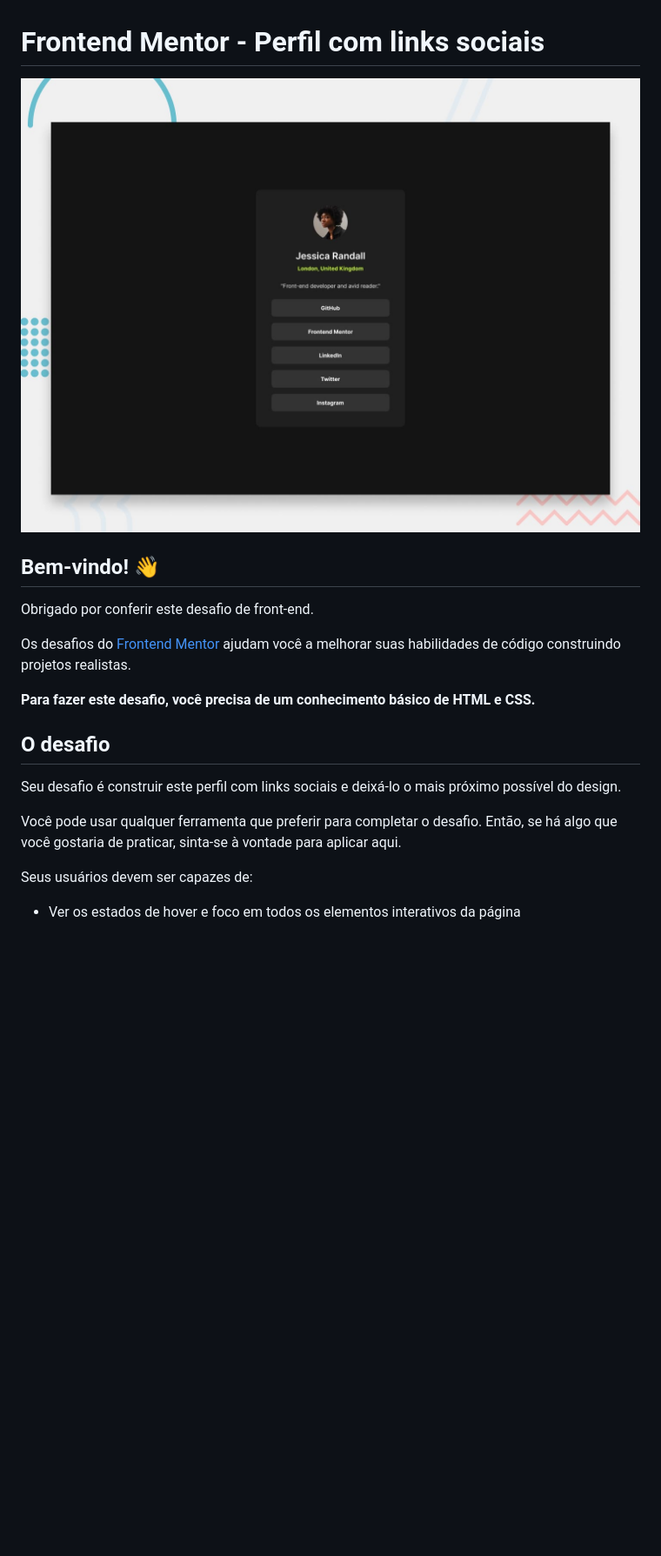
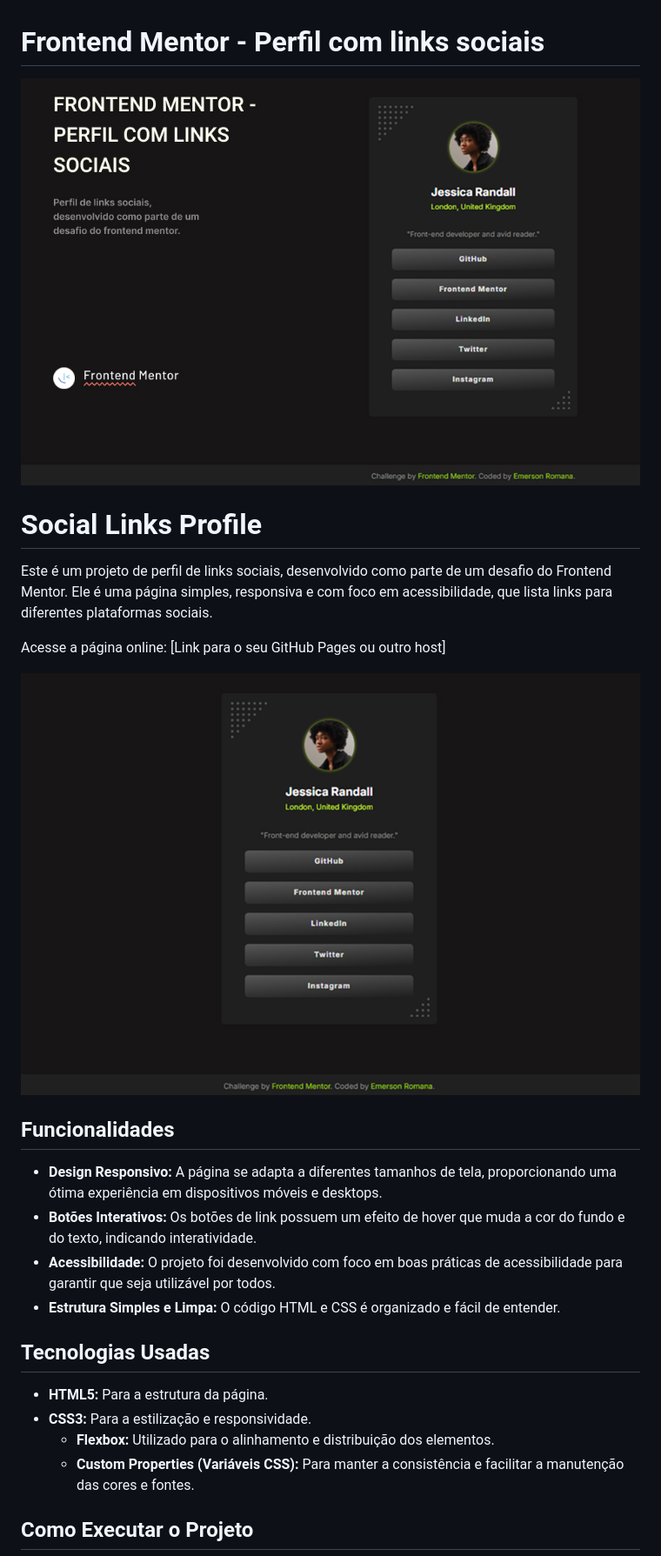
Before and after one commit to EmersonRomana/links-profile-FrontMentor, a Markdown page: README.md, the part around the change printed below. Shown: that part at 87% size. GitHub-like rendering; pictures changed too: assets/images/cover-profileLink-FrontMentor.jpg (added), assets/images/image 2.jpg (added); blank space fills up the shorter version.

Commit message:
Termmino do Readme

```diff
--- a/README.md
+++ b/README.md
@@ -1,22 +1,28 @@
 # Frontend Mentor - Perfil com links sociais
 
-![Pré-visualização do design para o desafio de codificação Social links profile](./preview.jpg)
+![Pré-visualização do design para o desafio de codificação Social links profile](./assets/images/cover-profileLink-FrontMentor.jpg)
 
-## Bem-vindo! 👋
+# Social Links Profile
 
-Obrigado por conferir este desafio de front-end.
+Este é um projeto de perfil de links sociais, desenvolvido como parte de um desafio do Frontend Mentor. Ele é uma página simples, responsiva e com foco em acessibilidade, que lista links para diferentes plataformas sociais.
 
-Os desafios do [Frontend Mentor](https://www.frontendmentor.io) ajudam você a melhorar suas habilidades de código construindo projetos realistas.
+Acesse a página online: [Link para o seu GitHub Pages ou outro host]
 
-**Para fazer este desafio, você precisa de um conhecimento básico de HTML e CSS.**
+![Visualização do projeto](./assets/images/image%202.jpg)
 
-## O desafio
+## Funcionalidades
 
-Seu desafio é construir este perfil com links sociais e deixá-lo o mais próximo possível do design.
+- **Design Responsivo:** A página se adapta a diferentes tamanhos de tela, proporcionando uma ótima experiência em dispositivos móveis e desktops.
+- **Botões Interativos:** Os botões de link possuem um efeito de hover que muda a cor do fundo e do texto, indicando interatividade.
+- **Acessibilidade:** O projeto foi desenvolvido com foco em boas práticas de acessibilidade para garantir que seja utilizável por todos.
+- **Estrutura Simples e Limpa:** O código HTML e CSS é organizado e fácil de entender.
 
-Você pode usar qualquer ferramenta que preferir para completar o desafio. Então, se há algo que você gostaria de praticar, sinta-se à vontade para aplicar aqui.
+## Tecnologias Usadas
 
-Seus usuários devem ser capazes de:
+- **HTML5:** Para a estrutura da página.
+- **CSS3:** Para a estilização e responsividade.
+  - **Flexbox:** Utilizado para o alinhamento e distribuição dos elementos.
+  - **Custom Properties (Variáveis CSS):** Para manter a consistência e facilitar a manutenção das cores e fontes.
 
-- Ver os estados de hover e foco em todos os elementos interativos da página
+## Como Executar o Projeto
 
```
Also changed, not shown: other parts of README.md (+17 -63 lines).
